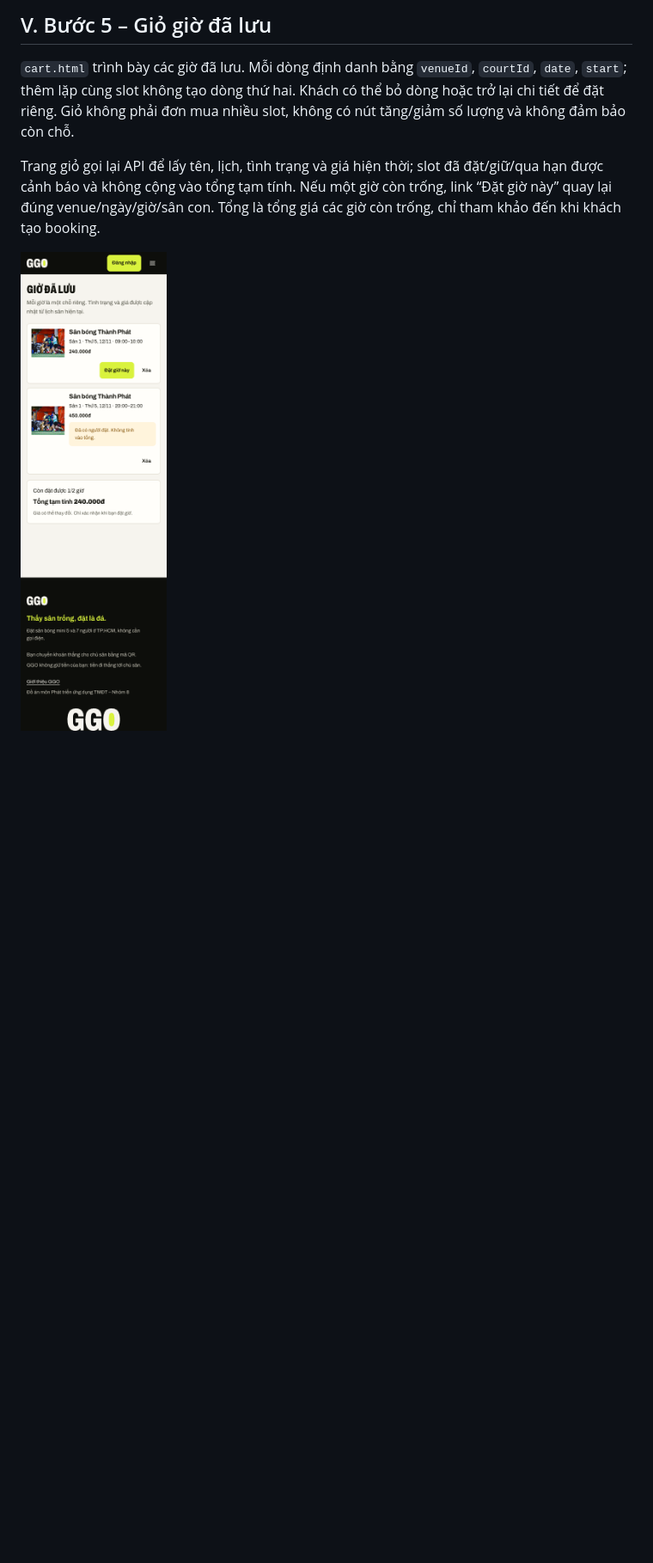
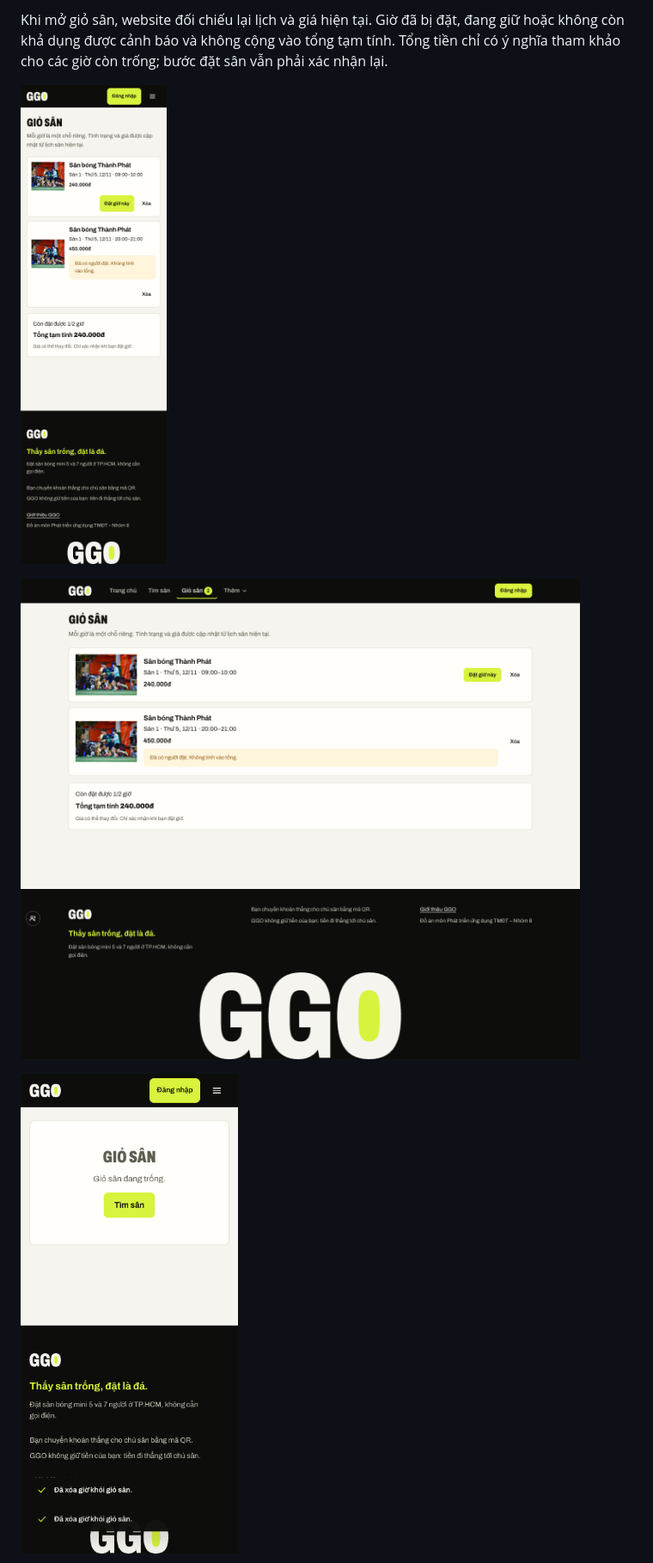
Before and after one commit to danhbui31241021966-UEH/ecommerce-football-booking, a Markdown page: docs/buoi3/bao-cao.md, the part around one of its changes. Shown at 86% size. Rendered like a GitHub page; pictures changed too: docs/buoi3/screens/cart-1366.png, docs/buoi3/screens/cart-390.png, docs/buoi3/screens/cart-empty-390.png; blank space fills up the shorter version.

```diff
--- a/docs/buoi3/bao-cao.md
+++ b/docs/buoi3/bao-cao.md
@@ -58,9 +47,9 @@ Trang `products.html` có ô **Tìm theo tên sân** và điều khiển **Sắp
 
-## V. Bước 5 – Giỏ giờ đã lưu
+Khi mở giỏ sân, website đối chiếu lại lịch và giá hiện tại. Giờ đã bị đặt, đang giữ hoặc không còn khả dụng được cảnh báo và không cộng vào tổng tạm tính. Tổng tiền chỉ có ý nghĩa tham khảo cho các giờ còn trống; bước đặt sân vẫn phải xác nhận lại.
 
-`cart.html` trình bày các giờ đã lưu. Mỗi dòng định danh bằng `venueId`, `courtId`, `date`, `start`; thêm lặp cùng slot không tạo dòng thứ hai. Khách có thể bỏ dòng hoặc trở lại chi tiết để đặt riêng. Giỏ không phải đơn mua nhiều slot, không có nút tăng/giảm số lượng và không đảm bảo còn chỗ.
+![Hình 5. Giỏ sân trên điện thoại với giờ còn trống và giờ đã có người đặt](screens/cart-390.png)
 
-Trang giỏ gọi lại API để lấy tên, lịch, tình trạng và giá hiện thời; slot đã đặt/giữ/qua hạn được cảnh báo và không cộng vào tổng tạm tính. Nếu một giờ còn trống, link “Đặt giờ này” quay lại đúng venue/ngày/giờ/sân con. Tổng là tổng giá các giờ còn trống, chỉ tham khảo đến khi khách tạo booking.
+![Hình 6. Giỏ sân trên máy tính và thông tin tổng tạm tính](screens/cart-1366.png)
 
-![Hình 5. Giỏ giờ trên điện thoại: một giờ trống, một giờ đã có người đặt nên không tính tổng](screens/cart-390.png)
+![Hình 7. Trạng thái giỏ sân trống trên điện thoại](screens/cart-empty-390.png)
 
```
Also changed, not shown: other parts of docs/buoi3/bao-cao.md (+76 -101 lines), docs/buoi3/screens/cart-detail-1366.png, docs/buoi3/screens/cart-detail-390.png, docs/buoi3/screens/cart-empty-1366.png, 1 other file.
